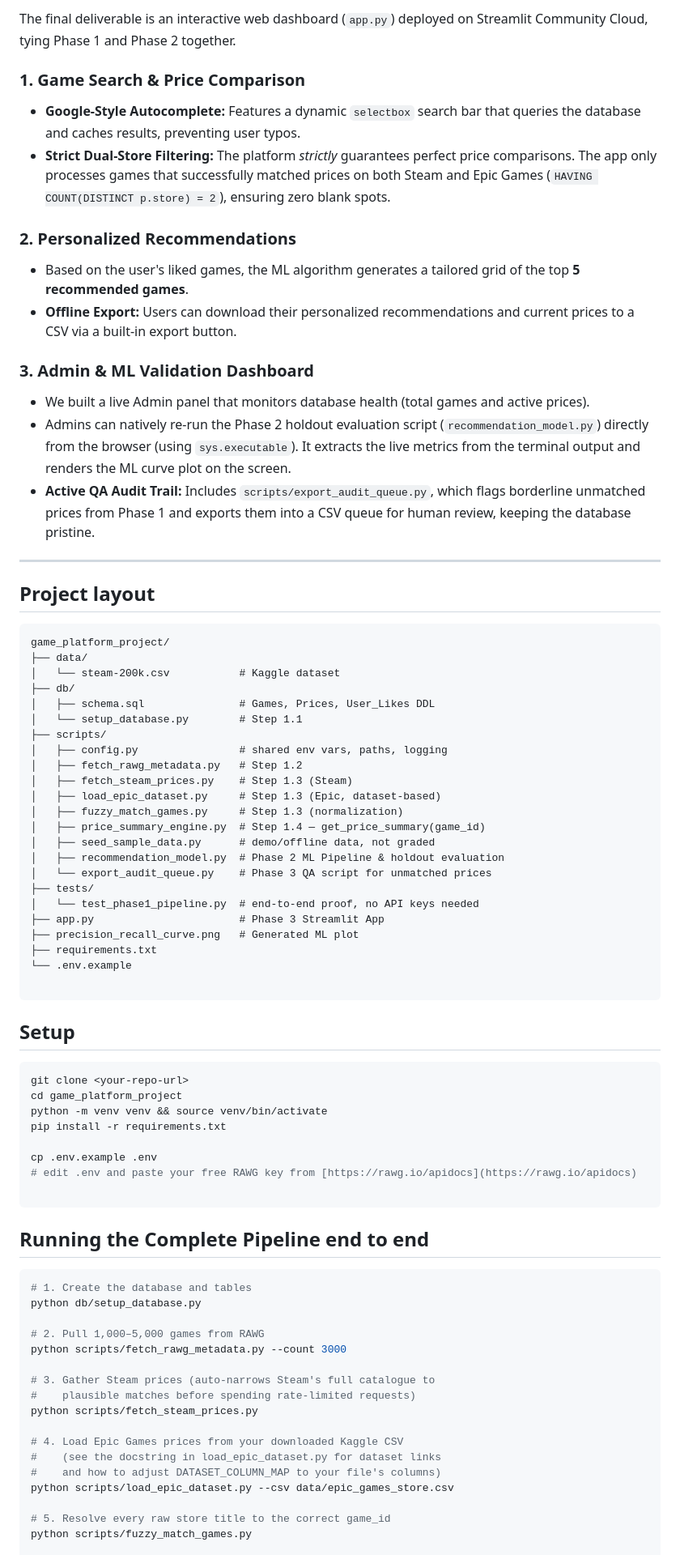
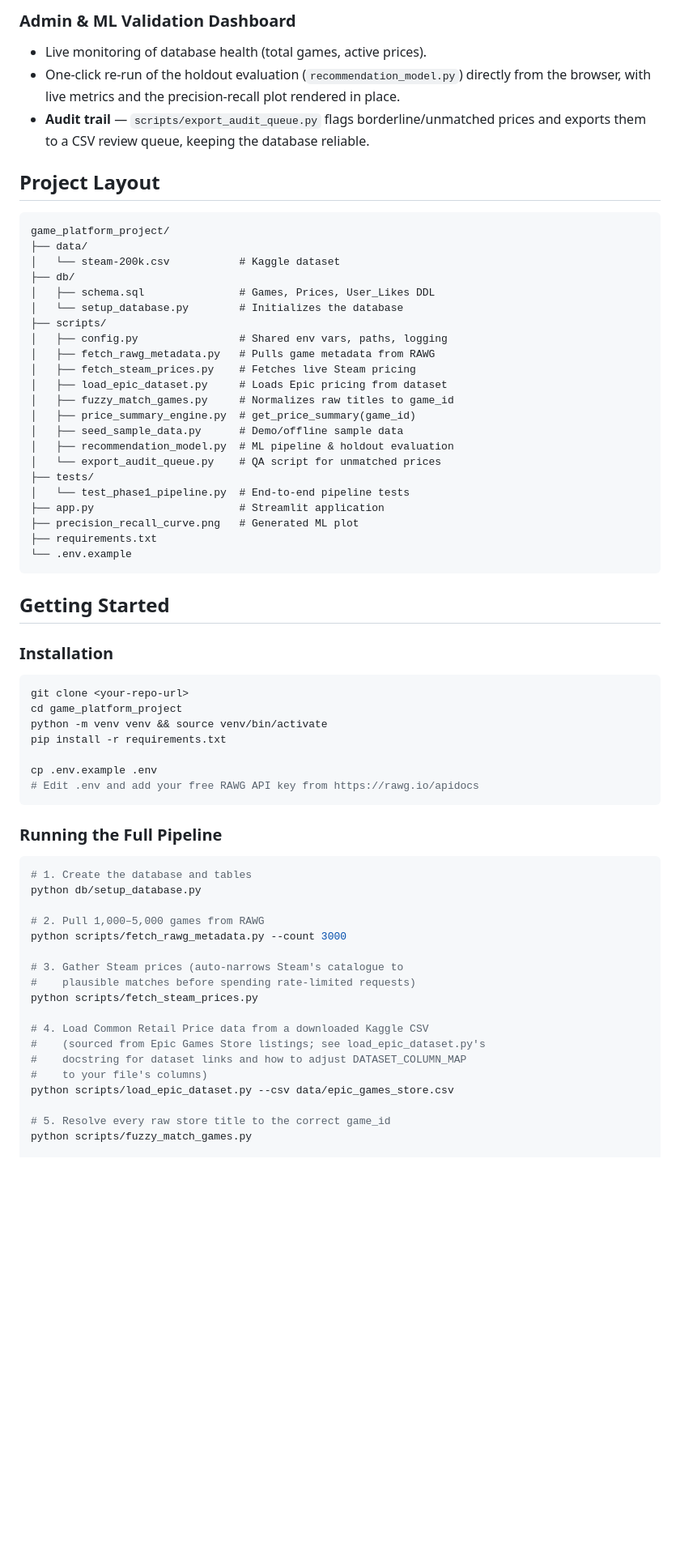
Before and after one commit to arminn2206/game_platform_project_cda_mlpr, a Markdown page: README.md, the part around one of its changes. Shown at 81% size. GitHub-like rendering; blank space fills up the shorter version.

Commit message:
Revise README for project clarity and detail
Updated project title and description, refined data scope, and clarified architecture and setup instructions.

````diff
--- a/README.md
+++ b/README.md
@@ -43,25 +58,10 @@ Phase 2 introduces a Content-Based Filtering recommendation engine utilizing a K
 
-The final deliverable is an interactive web dashboard (`app.py`) deployed on Streamlit Community Cloud, tying Phase 1 and Phase 2 together.
+### Admin & ML Validation Dashboard
+- Live monitoring of database health (total games, active prices).
+- One-click re-run of the holdout evaluation (`recommendation_model.py`) directly from the browser, with live metrics and the precision-recall plot rendered in place.
+- **Audit trail** — `scripts/export_audit_queue.py` flags borderline/unmatched prices and exports them to a CSV review queue, keeping the database reliable.
 
-### 1. Game Search & Price Comparison
-
-* **Google-Style Autocomplete:** Features a dynamic `selectbox` search bar that queries the database and caches results, preventing user typos.
-* **Strict Dual-Store Filtering:** The platform *strictly* guarantees perfect price comparisons. The app only processes games that successfully matched prices on both Steam and Epic Games (`HAVING COUNT(DISTINCT p.store) = 2`), ensuring zero blank spots.
-
-### 2. Personalized Recommendations
-
-* Based on the user's liked games, the ML algorithm generates a tailored grid of the top **5 recommended games**.
-* **Offline Export:** Users can download their personalized recommendations and current prices to a CSV via a built-in export button.
-
-### 3. Admin & ML Validation Dashboard
-
-* We built a live Admin panel that monitors database health (total games and active prices).
-* Admins can natively re-run the Phase 2 holdout evaluation script (`recommendation_model.py`) directly from the browser (using `sys.executable`). It extracts the live metrics from the terminal output and renders the ML curve plot on the screen.
-* **Active QA Audit Trail:** Includes `scripts/export_audit_queue.py`, which flags borderline unmatched prices from Phase 1 and exports them into a CSV queue for human review, keeping the database pristine.
-
----
-
-## Project layout
+## Project Layout
 
 ```text
 game_platform_project/
@@ -69,27 +69,28 @@ game_platform_project/
 │   └── steam-200k.csv           # Kaggle dataset
 ├── db/
 │   ├── schema.sql               # Games, Prices, User_Likes DDL
-│   └── setup_database.py        # Step 1.1
+│   └── setup_database.py        # Initializes the database
 ├── scripts/
-│   ├── config.py                # shared env vars, paths, logging
-│   ├── fetch_rawg_metadata.py   # Step 1.2
-│   ├── fetch_steam_prices.py    # Step 1.3 (Steam)
-│   ├── load_epic_dataset.py     # Step 1.3 (Epic, dataset-based)
-│   ├── fuzzy_match_games.py     # Step 1.3 (normalization)
-│   ├── price_summary_engine.py  # Step 1.4 — get_price_summary(game_id)
-│   ├── seed_sample_data.py      # demo/offline data, not graded
-│   ├── recommendation_model.py  # Phase 2 ML Pipeline & holdout evaluation
-│   └── export_audit_queue.py    # Phase 3 QA script for unmatched prices
+│   ├── config.py                # Shared env vars, paths, logging
+│   ├── fetch_rawg_metadata.py   # Pulls game metadata from RAWG
+│   ├── fetch_steam_prices.py    # Fetches live Steam pricing
+│   ├── load_epic_dataset.py     # Loads Epic pricing from dataset
+│   ├── fuzzy_match_games.py     # Normalizes raw titles to game_id
+│   ├── price_summary_engine.py  # get_price_summary(game_id)
+│   ├── seed_sample_data.py      # Demo/offline sample data
+│   ├── recommendation_model.py  # ML pipeline & holdout evaluation
+│   └── export_audit_queue.py    # QA script for unmatched prices
 ├── tests/
-│   └── test_phase1_pipeline.py  # end-to-end proof, no API keys needed
-├── app.py                       # Phase 3 Streamlit App
+│   └── test_phase1_pipeline.py  # End-to-end pipeline tests
+├── app.py                       # Streamlit application
 ├── precision_recall_curve.png   # Generated ML plot
 ├── requirements.txt
 └── .env.example
-
 ```
 
-## Setup
+## Getting Started
+
+### Installation
 
 ```bash
 git clone <your-repo-url>
@@ -98,11 +99,10 @@ python -m venv venv && source venv/bin/activate
 pip install -r requirements.txt
 
 cp .env.example .env
-# edit .env and paste your free RAWG key from [https://rawg.io/apidocs](https://rawg.io/apidocs)
-
+# Edit .env and add your free RAWG API key from https://rawg.io/apidocs
 ```
 
-## Running the Complete Pipeline end to end
+### Running the Full Pipeline
 
 ```bash
 # 1. Create the database and tables
@@ -111,13 +111,14 @@ python db/setup_database.py
 # 2. Pull 1,000–5,000 games from RAWG
 python scripts/fetch_rawg_metadata.py --count 3000
 
-# 3. Gather Steam prices (auto-narrows Steam's full catalogue to
+# 3. Gather Steam prices (auto-narrows Steam's catalogue to
 #    plausible matches before spending rate-limited requests)
 python scripts/fetch_steam_prices.py
 
-# 4. Load Epic Games prices from your downloaded Kaggle CSV
-#    (see the docstring in load_epic_dataset.py for dataset links
-#    and how to adjust DATASET_COLUMN_MAP to your file's columns)
+# 4. Load Common Retail Price data from a downloaded Kaggle CSV
+#    (sourced from Epic Games Store listings; see load_epic_dataset.py's
+#    docstring for dataset links and how to adjust DATASET_COLUMN_MAP
+#    to your file's columns)
 python scripts/load_epic_dataset.py --csv data/epic_games_store.csv
 
 # 5. Resolve every raw store title to the correct game_id
````
Also changed, not shown: other parts of README.md (+51 -39 lines).
